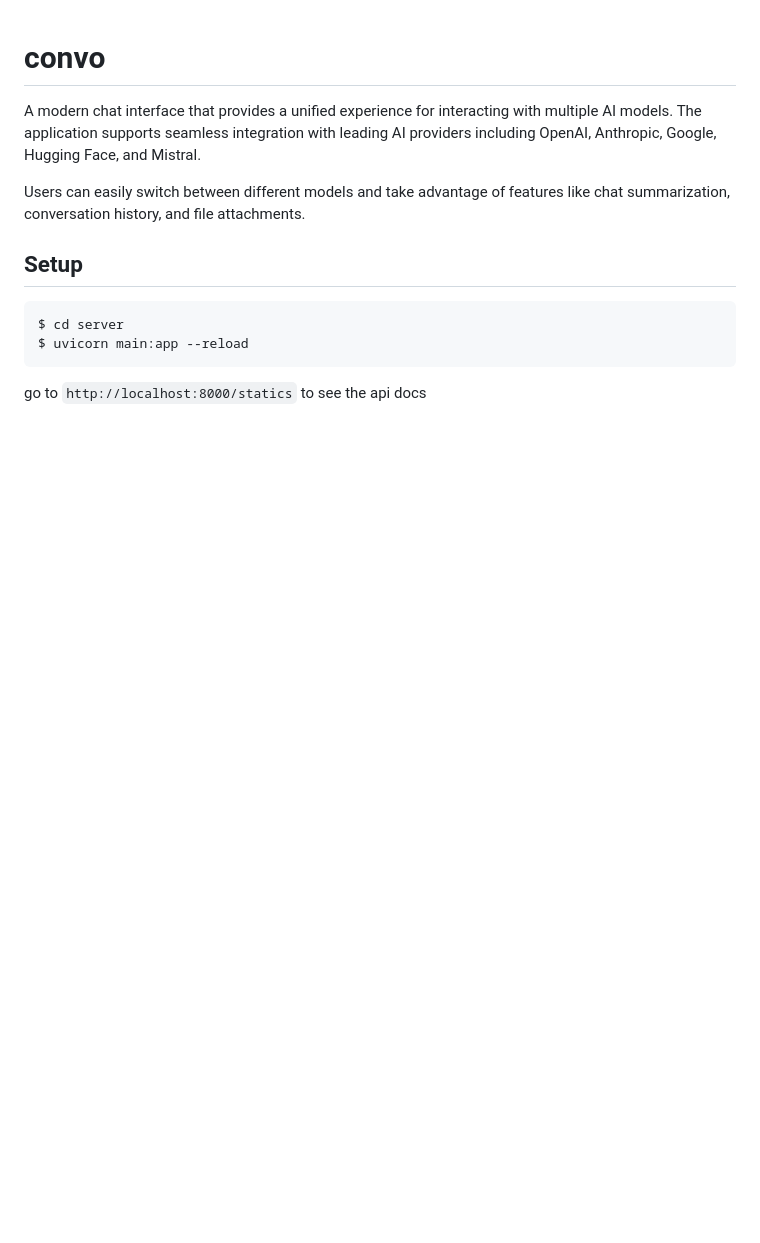
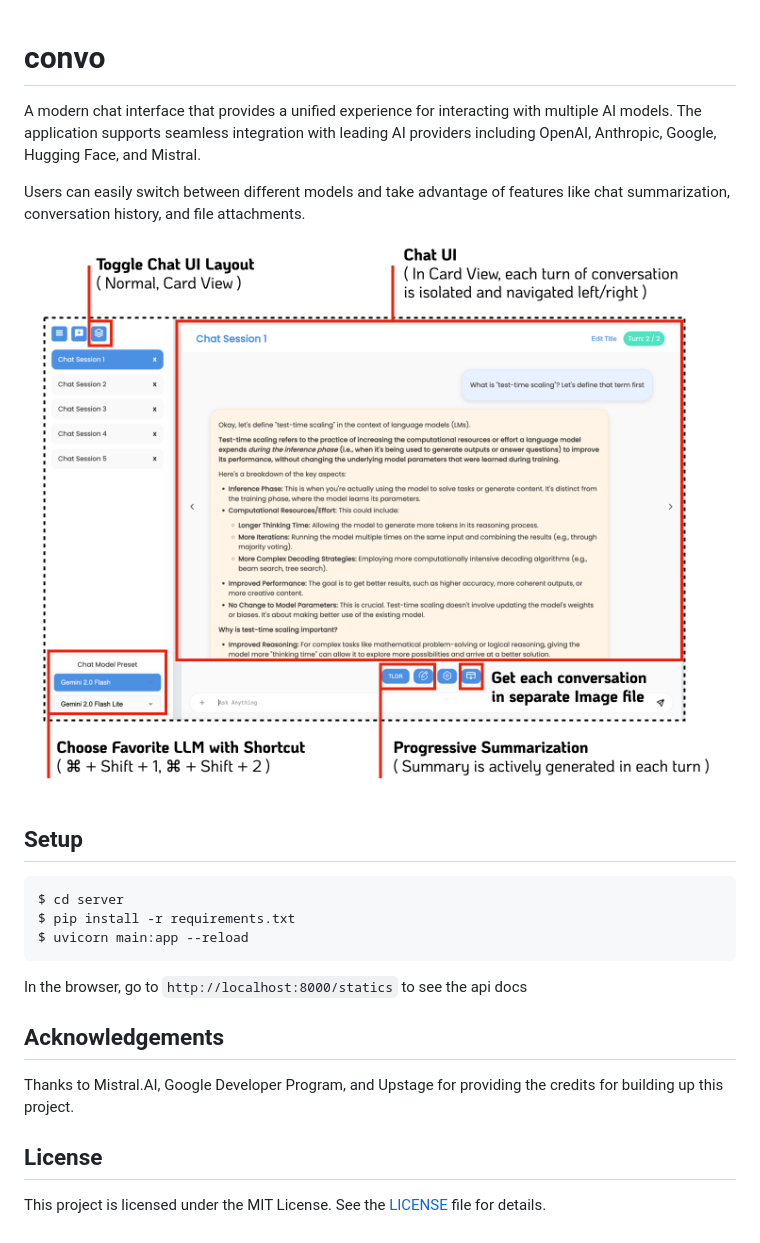
Before and after one commit to deep-diver/convo, a Markdown page: README.md, the part around the change. Drawn GitHub-style; pictures changed too: assets/overview1.png (added); blank space fills up the shorter version.

````diff
--- a/README.md
+++ b/README.md
@@ -4,11 +4,22 @@ A modern chat interface that provides a unified experience for interacting with
 
 Users can easily switch between different models and take advantage of features like chat summarization, conversation history, and file attachments.
 
+![](./assets/overview1.png)
+
 ## Setup
 
 ```bash
 $ cd server
+$ pip install -r requirements.txt
 $ uvicorn main:app --reload
 ```
 
-go to `http://localhost:8000/statics` to see the api docs
+In the browser, go to `http://localhost:8000/statics` to see the api docs
+
+## Acknowledgements
+
+Thanks to Mistral.AI, Google Developer Program, and Upstage for providing the credits for building up this project.
+
+## License
+
+This project is licensed under the MIT License. See the [LICENSE](LICENSE) file for details.
````
Also changed, not shown: assets/summarization-overview1.png (added).
